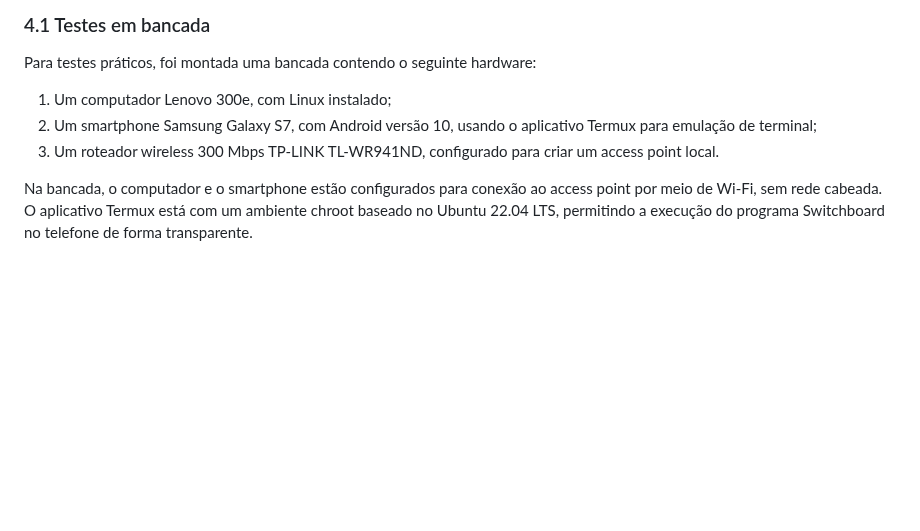
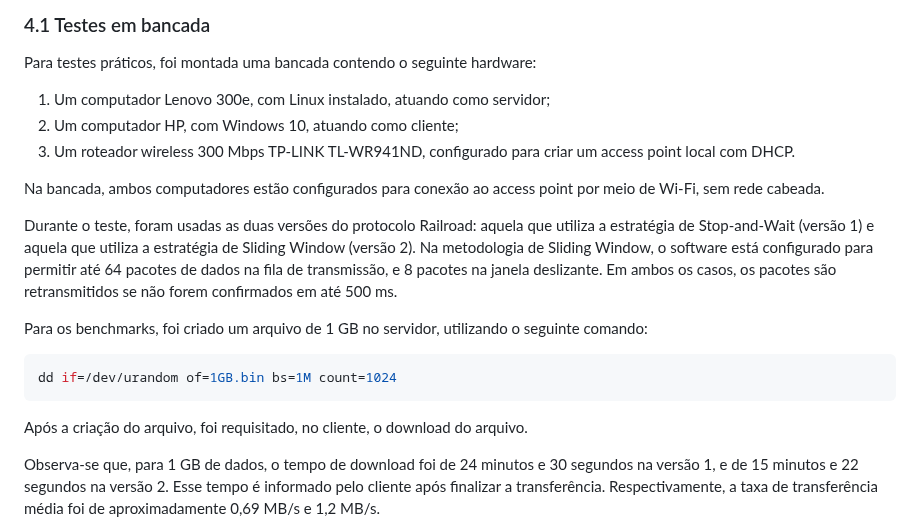
Before and after one commit to lucas-bortoli/switchboard, a Markdown page: docs/Relatório/Relatório.md, the part around one of its changes. GitHub-like rendering; blank space fills up the shorter version.

Commit message:
Documentação

````diff
--- a/docs/Relatório/Relatório.md
+++ b/docs/Relatório/Relatório.md
@@ -258,8 +258,21 @@ Nesse teste, o terminal da esquerda representa um servidor enviando pacotes cont
 
 Para testes práticos, foi montada uma bancada contendo o seguinte hardware:
 
-1. Um computador Lenovo 300e, com Linux instalado;
-2. Um smartphone Samsung Galaxy S7, com Android versão 10, usando o aplicativo Termux para emulação de terminal;
-3. Um roteador wireless 300 Mbps TP-LINK TL-WR941ND, configurado para criar um access point local.
+1. Um computador Lenovo 300e, com Linux instalado, atuando como servidor;
+2. Um computador HP, com Windows 10, atuando como cliente;
+3. Um roteador wireless 300 Mbps TP-LINK TL-WR941ND, configurado para criar um access point local com DHCP.
 
-Na bancada, o computador e o smartphone estão configurados para conexão ao access point por meio de Wi-Fi, sem rede cabeada. O aplicativo Termux está com um ambiente chroot baseado no Ubuntu 22.04 LTS, permitindo a execução do programa Switchboard no telefone de forma transparente.
+Na bancada, ambos computadores estão configurados para conexão ao access point por meio de Wi-Fi, sem rede cabeada.
+
+Durante o teste, foram usadas as duas versões do protocolo Railroad: aquela que utiliza a estratégia de Stop-and-Wait (versão 1) e aquela que utiliza a estratégia de Sliding Window (versão 2). Na metodologia de Sliding Window, o software está configurado para permitir até 64 pacotes de dados na fila de transmissão, e 8 pacotes na janela deslizante. Em ambos os casos, os pacotes são retransmitidos se não forem confirmados em até 500 ms.
+
+Para os benchmarks, foi criado um arquivo de 1 GB no servidor, utilizando o seguinte comando:
+
+```sh
+dd if=/dev/urandom of=1GB.bin bs=1M count=1024
+```
+
+Após a criação do arquivo, foi requisitado, no cliente, o download do arquivo.
+
+Observa-se que, para 1 GB de dados, o tempo de download foi de 24 minutos e 30 segundos na versão 1, e de 15 minutos e 22 segundos na versão 2. Esse tempo é informado pelo cliente após finalizar a transferência. Respectivamente, a taxa de transferência média foi de aproximadamente 0,69 MB/s e 1,2 MB/s.
+
````
Also changed, not shown: other parts of docs/Relatório/Relatório.md (+7 -0 lines).
